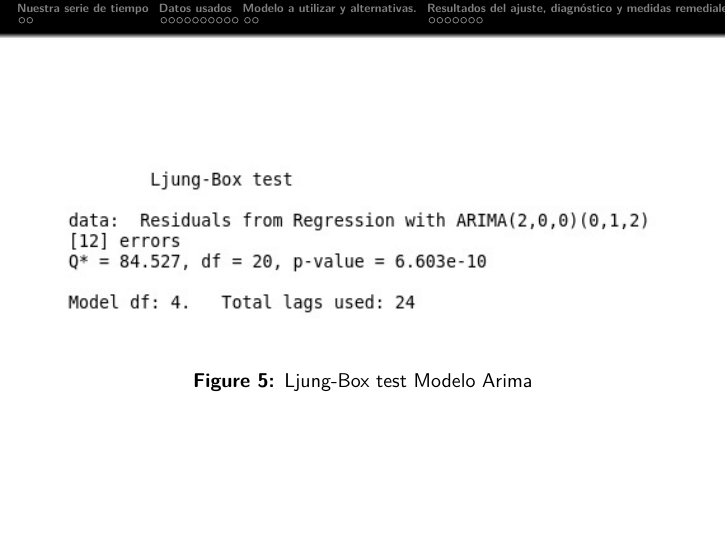
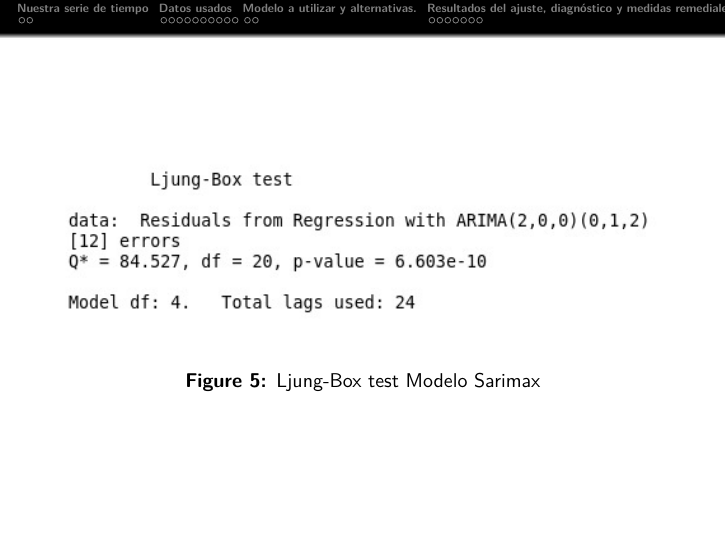
Before and after one commit to julianusor/series_de_tiempo, an R Markdown document (Expo4/Presentation.Rmd): page 29 of 48. The pictures show the output file Expo4/Presentation.pdf that the author committed with the source.

Commit message:
expo actualizada

````diff
--- a/Expo4/Presentation.Rmd
+++ b/Expo4/Presentation.Rmd
@@ -267,7 +267,7 @@ data.frame(
 <!-- model.arima -->
 <!-- ``` -->
 
-![Modelo Arima](images/Model_Arima.jpeg)
+![Modelo Sarimax](images/Model_Arima.jpeg)
 
 ---
 
@@ -276,11 +276,11 @@ model.arima %>% checkresiduals()
 ```
 
 
-![checkresidual Modelo Arima ](images/checkresiduals_model_arima.jpeg)
+![checkresidual Modelo Sarimax ](images/checkresiduals_model_arima.jpeg)
 
 ---
 
-![Ljung-Box test Modelo Arima](images/LB_test_model_arima.jpeg)
+![Ljung-Box test Modelo Sarimax](images/LB_test_model_arima.jpeg)
 
 ---
 
````
Also changed, not shown: Expo4/Presentation.pdf, Expo4/Presentation.Rmd (2 more changed lines).
